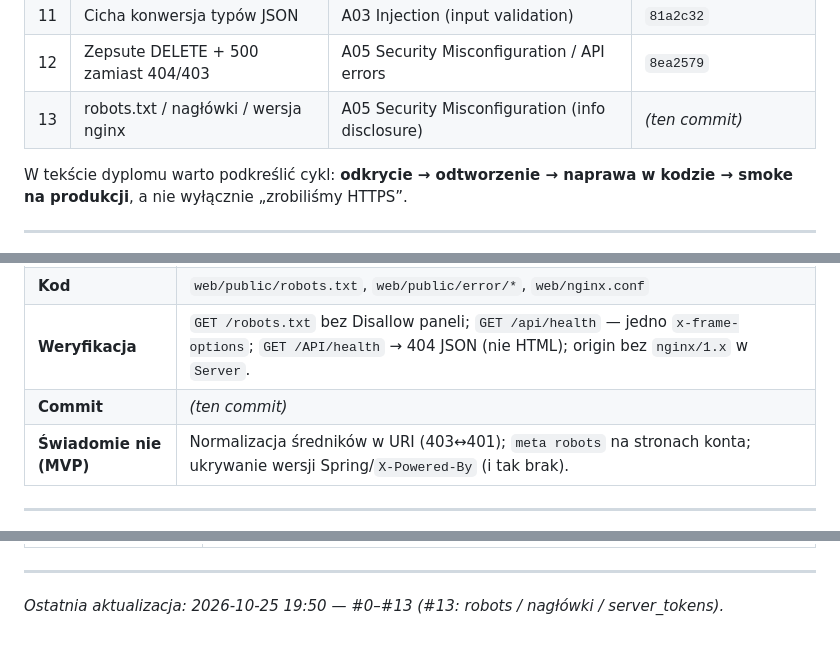
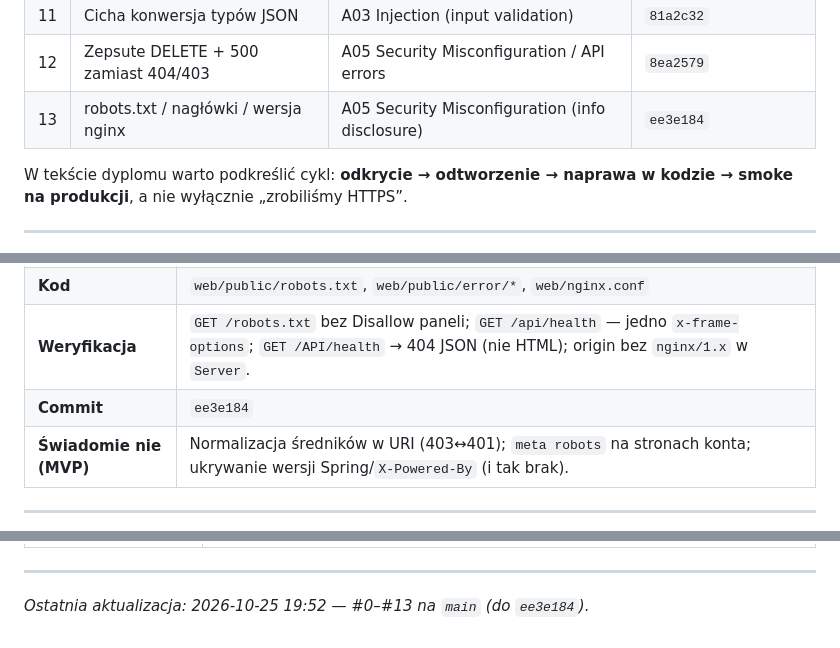
Before and after one commit to Gucio-009/RacePortal, a Markdown page: docs/cybersecurity-pentest.md, 3 parts joined by grey strips. GitHub-like rendering.

Commit message:
Cite the nginx/robots hardening commit in the pentest write-up.
Co-authored-by: Cursor <cursoragent@cursor.com>

```diff
--- a/docs/cybersecurity-pentest.md
+++ b/docs/cybersecurity-pentest.md
@@ -62,7 +62,7 @@ Przydatne przy cytowaniu standardów w pracy (bez twierdzenia, że „jesteśmy
 | 10 | Health ujawnia za dużo | A01 Broken Access Control / info disclosure | `4c89f3d` |
 | 11 | Cicha konwersja typów JSON | A03 Injection (input validation) | `81a2c32` |
 | 12 | Zepsute DELETE + 500 zamiast 404/403 | A05 Security Misconfiguration / API errors | `8ea2579` |
-| 13 | robots.txt / nagłówki / wersja nginx | A05 Security Misconfiguration (info disclosure) | *(ten commit)* |
+| 13 | robots.txt / nagłówki / wersja nginx | A05 Security Misconfiguration (info disclosure) | `ee3e184` |
 
 W tekście dyplomu warto podkreślić cykl: **odkrycie → odtworzenie → naprawa w kodzie → smoke na produkcji**, a nie wyłącznie „zrobiliśmy HTTPS”.
 
@@ -303,7 +303,7 @@ W tekście dyplomu warto podkreślić cykl: **odkrycie → odtworzenie → napra
 | **Remedacja** | Odchudzony `robots.txt` (Allow + Sitemap). `server_tokens off`; własne `/error/403.html` i `50x.html`. `proxy_hide_header` na duble Spring. Regex `~* ^/api(/|$)` → **404** JSON gdy casing ≠ `/api/`. |
 | **Kod** | `web/public/robots.txt`, `web/public/error/*`, `web/nginx.conf` |
 | **Weryfikacja** | `GET /robots.txt` bez Disallow paneli; `GET /api/health` — jedno `x-frame-options`; `GET /API/health` → 404 JSON (nie HTML); origin bez `nginx/1.x` w `Server`. |
-| **Commit** | *(ten commit)* |
+| **Commit** | `ee3e184` |
 | **Świadomie nie (MVP)** | Normalizacja średników w URI (403↔401); `meta robots` na stronach konta; ukrywanie wersji Spring/`X-Powered-By` (i tak brak). |
 
 ---
@@ -410,4 +410,4 @@ curl -sS -o /dev/null -w "%{http_code}\n" -X POST https://raceportal.pl/api/auth
 
 ---
 
-*Ostatnia aktualizacja: 2026-10-25 19:50 — #0–#13 (#13: robots / nagłówki / server_tokens).*
+*Ostatnia aktualizacja: 2026-10-25 19:52 — #0–#13 na `main` (do `ee3e184`).*
```
